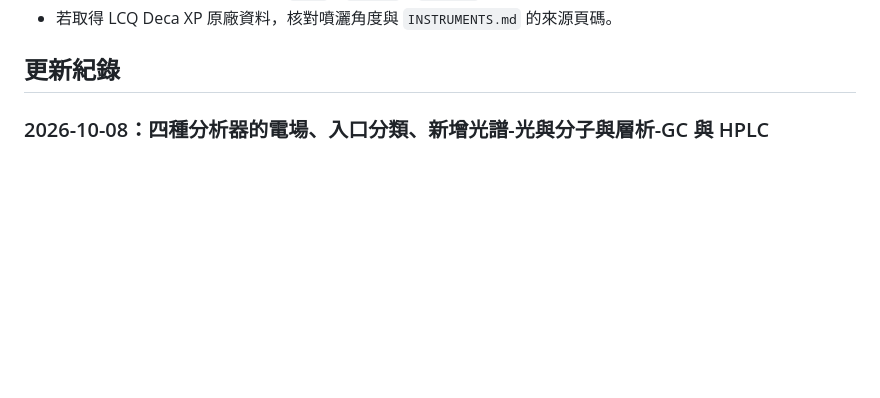
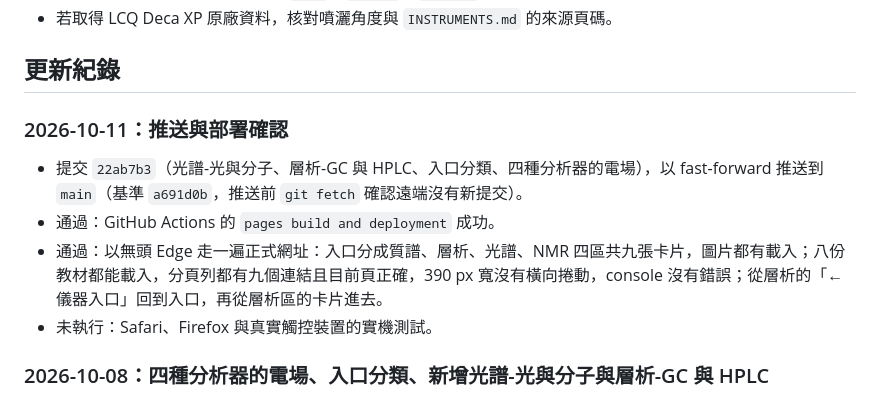
Before and after one commit to Tung-Beauregard/instrument-principles, a Markdown page: docs/HANDOFF.md, the part around the change. Drawn GitHub-style; blank space fills up the shorter version.

Commit message:
Record the spectroscopy and chromatography deployment check
Co-Authored-By: Claude Opus 5.5 <noreply@anthropic.com>

```diff
--- a/docs/HANDOFF.md
+++ b/docs/HANDOFF.md
@@ -27,6 +27,13 @@
 - 若取得 LCQ Deca XP 原廠資料，核對噴灑角度與 `INSTRUMENTS.md` 的來源頁碼。
 
 ## 更新紀錄
+
+### 2026-10-11：推送與部署確認
+
+- 提交 `22ab7b3`（光譜-光與分子、層析-GC 與 HPLC、入口分類、四種分析器的電場），以 fast-forward 推送到 `main`（基準 `a691d0b`，推送前 `git fetch` 確認遠端沒有新提交）。
+- 通過：GitHub Actions 的 `pages build and deployment` 成功。
+- 通過：以無頭 Edge 走一遍正式網址：入口分成質譜、層析、光譜、NMR 四區共九張卡片，圖片都有載入；八份教材都能載入，分頁列都有九個連結且目前頁正確，390 px 寬沒有橫向捲動，console 沒有錯誤；從層析的「← 儀器入口」回到入口，再從層析區的卡片進去。
+- 未執行：Safari、Firefox 與真實觸控裝置的實機測試。
 
 ### 2026-10-08：四種分析器的電場、入口分類、新增光譜-光與分子與層析-GC 與 HPLC
 
```
